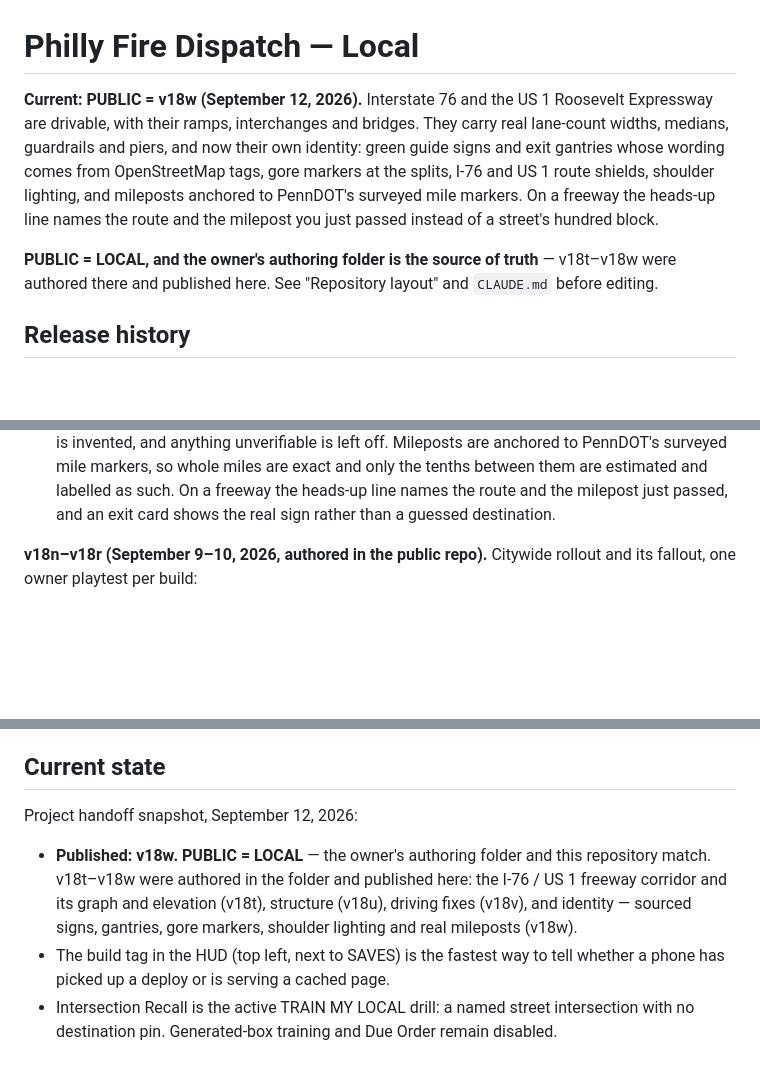
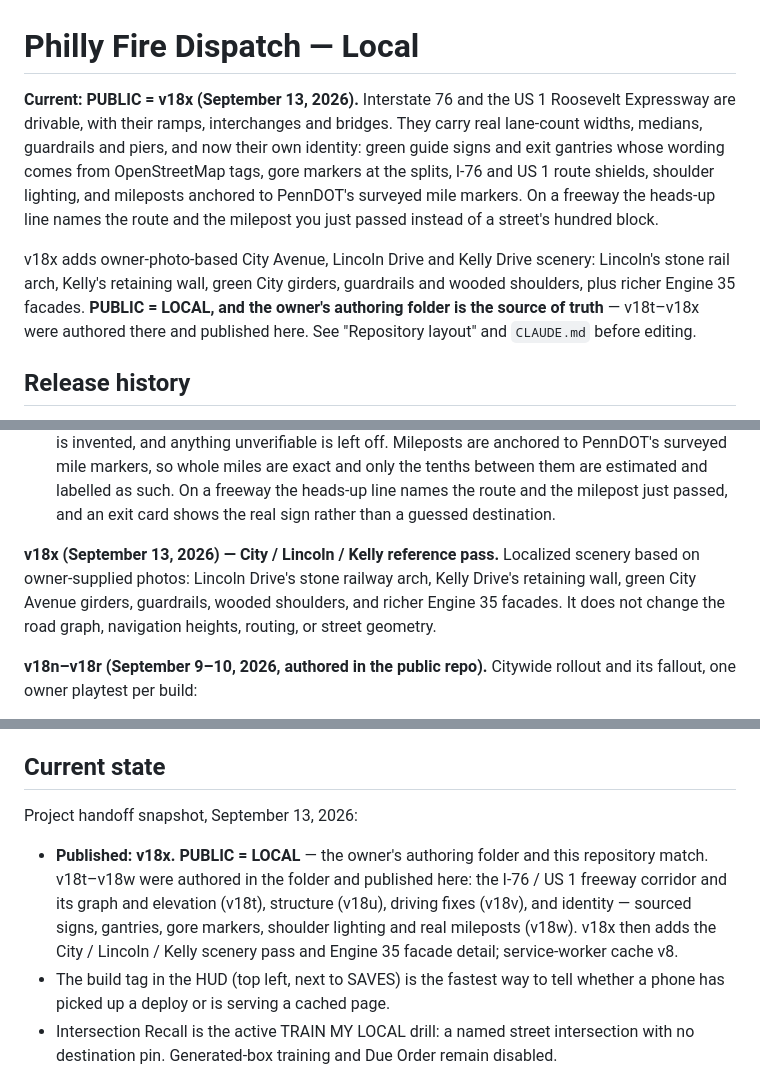
Before and after one commit to firstdue/firstdue.github.io, a Markdown page: README.md, 3 parts joined by grey strips. GitHub-like rendering; blank space fills up the shorter version.

Commit message:
Docs: record v18x graphics release

```diff
--- a/README.md
+++ b/README.md
@@ -1,13 +1,15 @@
 # Philly Fire Dispatch — Local
 
-**Current: PUBLIC = v18w (September 12, 2026).** Interstate 76 and the US 1 Roosevelt Expressway are
+**Current: PUBLIC = v18x (September 13, 2026).** Interstate 76 and the US 1 Roosevelt Expressway are
 drivable, with their ramps, interchanges and bridges. They carry real lane-count widths, medians,
 guardrails and piers, and now their own identity: green guide signs and exit gantries whose wording
 comes from OpenStreetMap tags, gore markers at the splits, I-76 and US 1 route shields, shoulder
 lighting, and mileposts anchored to PennDOT's surveyed mile markers. On a freeway the heads-up line
 names the route and the milepost you just passed instead of a street's hundred block.
 
-**PUBLIC = LOCAL, and the owner's authoring folder is the source of truth** — v18t–v18w were authored
+v18x adds owner-photo-based City Avenue, Lincoln Drive and Kelly Drive scenery: Lincoln's stone rail
+arch, Kelly's retaining wall, green City girders, guardrails and wooded shoulders, plus richer Engine
+35 facades. **PUBLIC = LOCAL, and the owner's authoring folder is the source of truth** — v18t–v18x were authored
 there and published here. See "Repository layout" and `CLAUDE.md` before editing.
 
 ## Release history
@@ -33,6 +35,11 @@ folder and published here, one owner phone test per build:
   surveyed mile markers, so whole miles are exact and only the tenths between them are estimated and
   labelled as such. On a freeway the heads-up line names the route and the milepost just passed, and
   an exit card shows the real sign rather than a guessed destination.
+
+**v18x (September 13, 2026) — City / Lincoln / Kelly reference pass.** Localized scenery based on
+owner-supplied photos: Lincoln Drive's stone railway arch, Kelly Drive's retaining wall, green City
+Avenue girders, guardrails, wooded shoulders, and richer Engine 35 facades. It does not change the
+road graph, navigation heights, routing, or street geometry.
 
 **v18n–v18r (September 9–10, 2026, authored in the public repo).** Citywide rollout and its
 fallout, one owner playtest per build:
@@ -147,12 +154,13 @@ A phone-friendly Philadelphia fire-engine navigation game. Choose a real company
 
 ## Current state
 
-Project handoff snapshot, September 12, 2026:
+Project handoff snapshot, September 13, 2026:
 
-- **Published: v18w. PUBLIC = LOCAL** — the owner's authoring folder and this repository match.
+- **Published: v18x. PUBLIC = LOCAL** — the owner's authoring folder and this repository match.
   v18t–v18w were authored in the folder and published here: the I-76 / US 1 freeway corridor and
   its graph and elevation (v18t), structure (v18u), driving fixes (v18v), and identity — sourced
-  signs, gantries, gore markers, shoulder lighting and real mileposts (v18w).
+  signs, gantries, gore markers, shoulder lighting and real mileposts (v18w). v18x then adds
+  the City / Lincoln / Kelly scenery pass and Engine 35 facade detail; service-worker cache v8.
 - The build tag in the HUD (top left, next to SAVES) is the fastest way to tell whether a phone has
   picked up a deploy or is serving a cached page.
 - Intersection Recall is the active TRAIN MY LOCAL drill: a named street intersection with no
```
Also changed, not shown: CLAUDE.md (+7 -1 lines), ROADMAP.md (+8 -4 lines).
